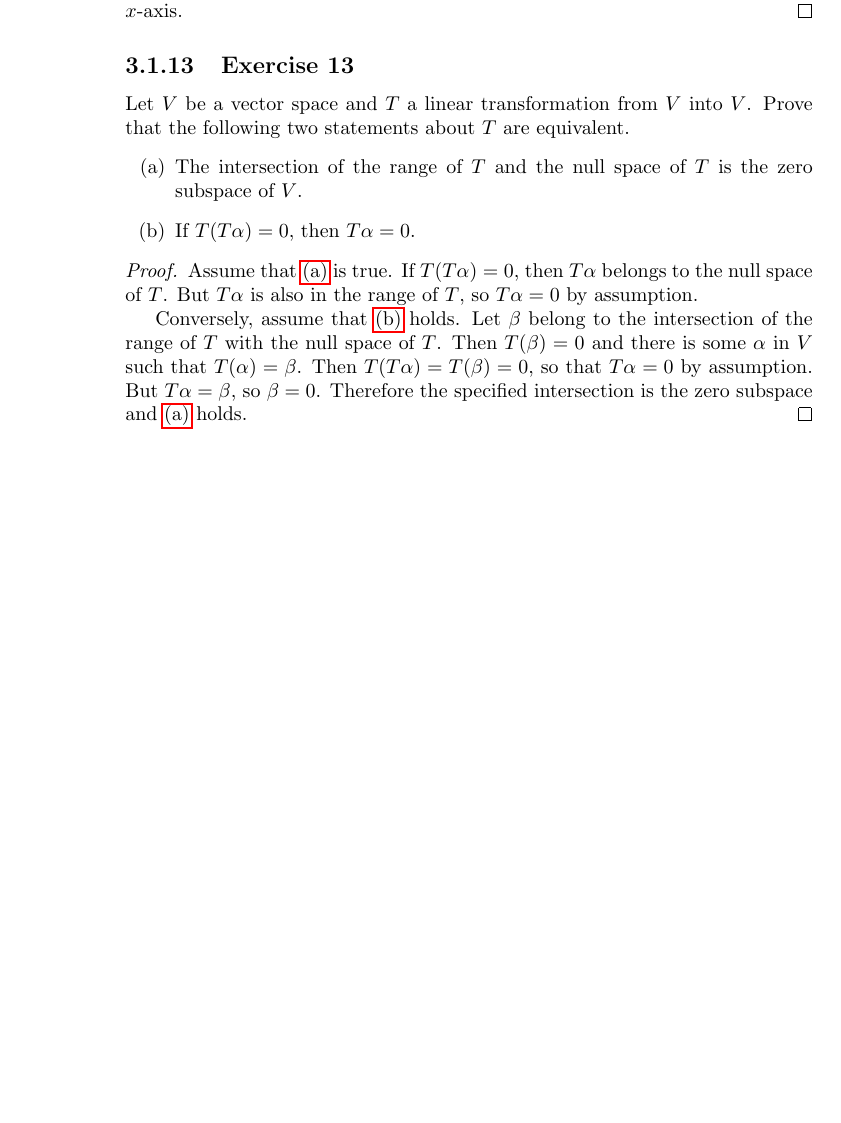
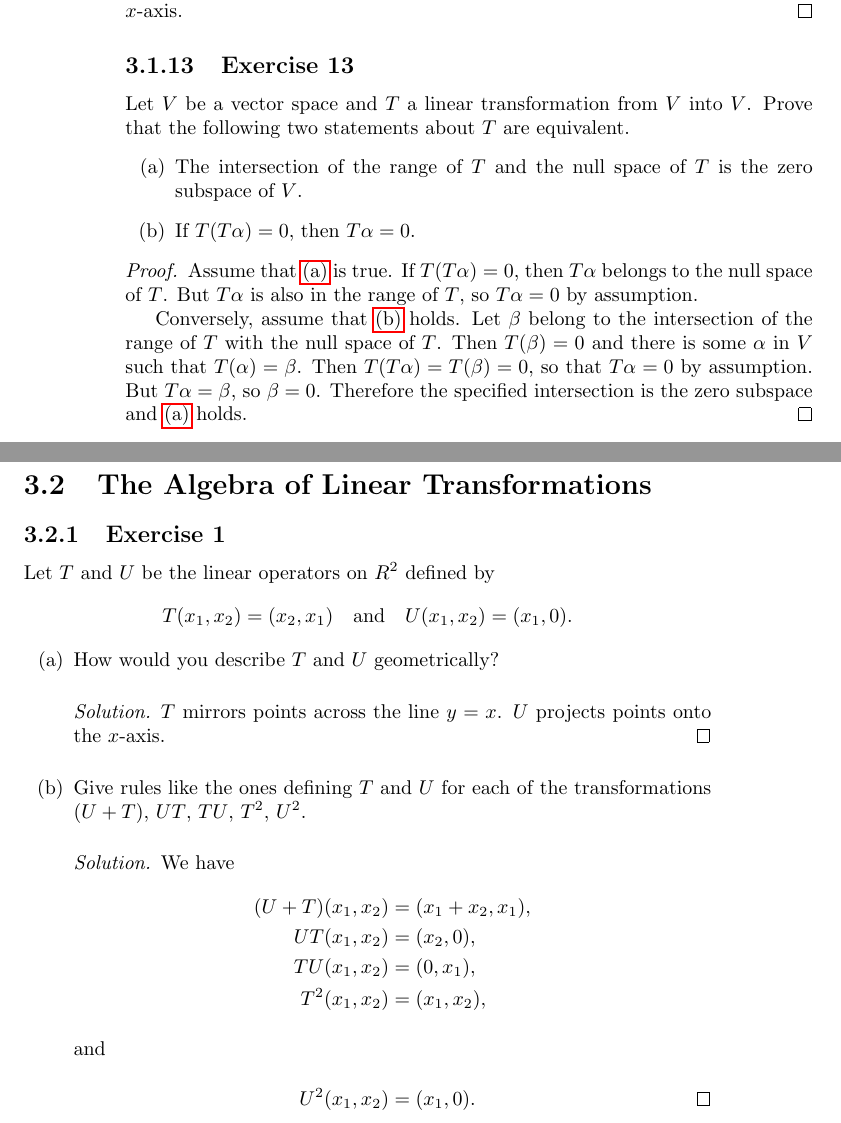
Before and after one commit to gkikola/sol-hoffman-kunze, a LaTeX thesis (src/hksol.tex, which reads src/ch03/section2.tex): part of page 68 of 68 before the commit and two parts of pages 68 and 69 of 69 after it, the two joined at a grey line, cut so that both start at the same text, the shorter picture padded with empty space. Compiled offline with pdfLaTeX.

Commit message:
3.2: Add Exercise 1

```diff
--- /dev/null
+++ b/src/ch03/section2.tex
@@ -0,0 +1,28 @@
+\section{The Algebra of Linear Transformations}
+
+\Exercise1 Let $T$ and $U$ be the linear operators on $R^2$ defined by
+\begin{equation*}
+  T(x_1,x_2) = (x_2,x_1) \quad\text{and}\quad
+  U(x_1,x_2) = (x_1,0).
+\end{equation*}
+\begin{enumerate}
+\item How would you describe $T$ and $U$ geometrically?
+  \begin{solution}
+    $T$ mirrors points across the line $y = x$. $U$ projects points
+    onto the $x$-axis.
+  \end{solution}
+
+\item Give rules like the ones defining $T$ and $U$ for each of the
+  transformations $(U + T)$, $UT$, $TU$, $T^2$, $U^2$.
+  \begin{solution}
+    We have
+    \begin{align*}
+      (U + T)(x_1,x_2) &= (x_1 + x_2, x_1), \\
+      UT(x_1,x_2) &= (x_2, 0), \\
+      TU(x_1,x_2) &= (0, x_1), \\
+      T^2(x_1,x_2) &= (x_1,x_2), \\
+      \intertext{and}
+      U^2(x_1,x_2) &= (x_1,0). \qedhere
+    \end{align*}
+  \end{solution}
+\end{enumerate}
```
Also changed, not shown: src/hksol.tex (+1 -0 lines).
